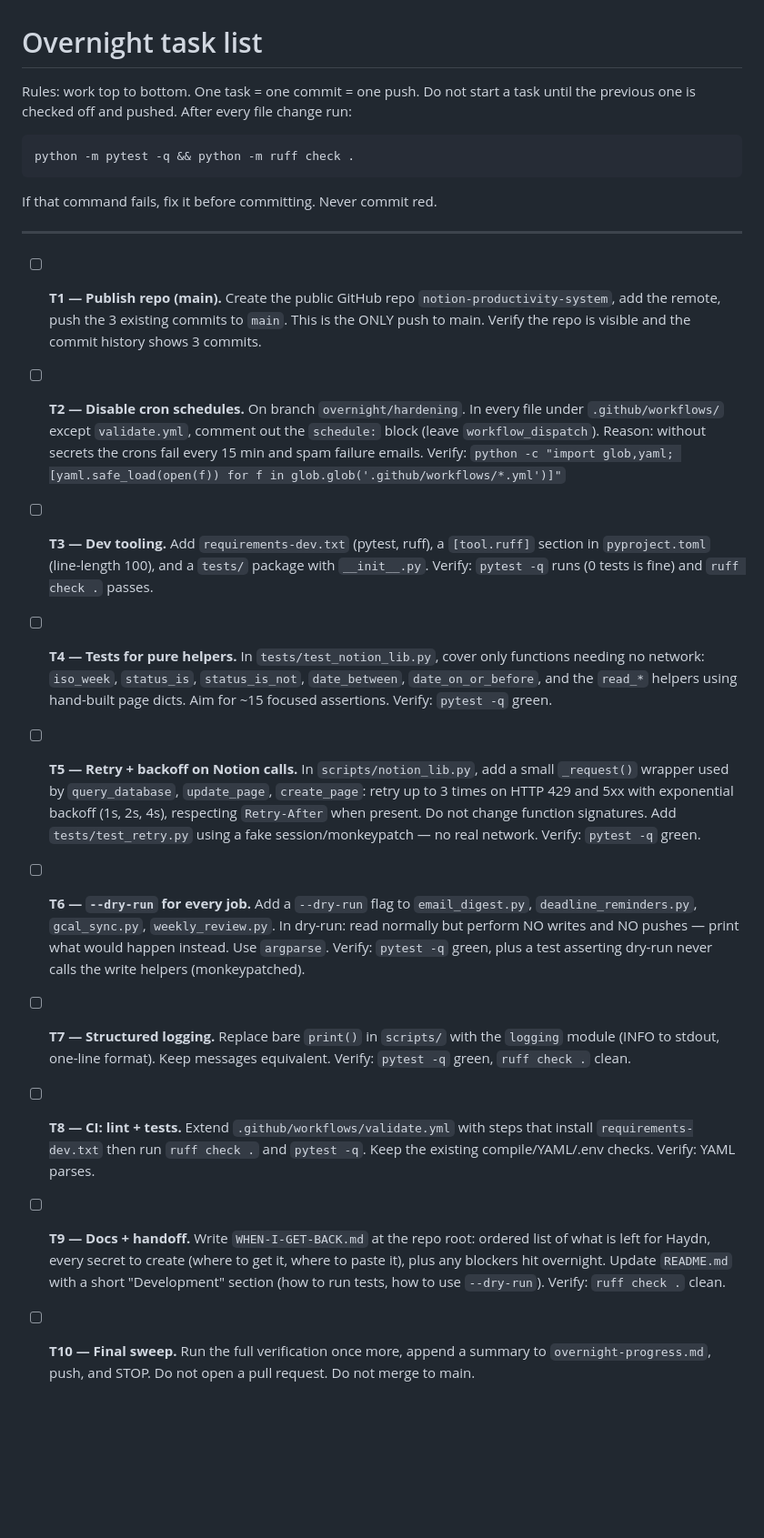
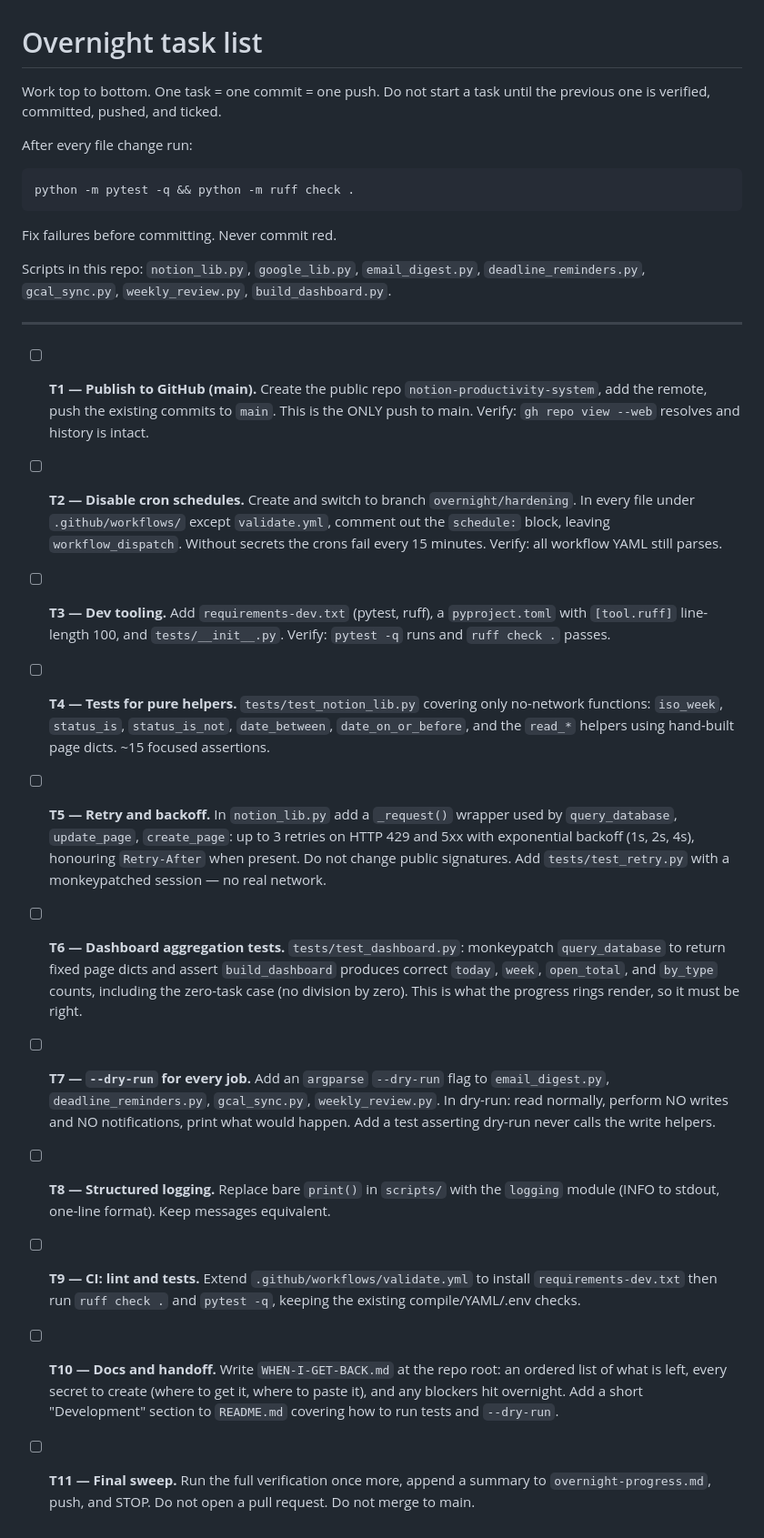
Before and after one commit to hay-ninja/notion-productivity-workflow-actions, a Markdown page: todo.md, the part around the change. Shown at 91% size. GitHub-like rendering; blank space fills up the shorter version.

````diff
--- a/todo.md
+++ b/todo.md
@@ -1,69 +1,77 @@
 # Overnight task list
 
-Rules: work top to bottom. One task = one commit = one push. Do not start a task until
-the previous one is checked off and pushed. After every file change run:
+Work top to bottom. One task = one commit = one push. Do not start a task until the
+previous one is verified, committed, pushed, and ticked.
+
+After every file change run:
 
 ```
 python -m pytest -q && python -m ruff check .
 ```
 
-If that command fails, fix it before committing. Never commit red.
+Fix failures before committing. Never commit red.
+
+Scripts in this repo: `notion_lib.py`, `google_lib.py`, `email_digest.py`,
+`deadline_reminders.py`, `gcal_sync.py`, `weekly_review.py`, `build_dashboard.py`.
 
 ---
 
-- [ ] **T1 — Publish repo (main).**
-      Create the public GitHub repo `notion-productivity-system`, add the remote, push
-      the 3 existing commits to `main`. This is the ONLY push to main. Verify the repo
-      is visible and the commit history shows 3 commits.
+- [ ] **T1 — Publish to GitHub (main).**
+      Create the public repo `notion-productivity-system`, add the remote, push the
+      existing commits to `main`. This is the ONLY push to main.
+      Verify: `gh repo view --web` resolves and history is intact.
 
 - [ ] **T2 — Disable cron schedules.**
-      On branch `overnight/hardening`. In every file under `.github/workflows/` except
-      `validate.yml`, comment out the `schedule:` block (leave `workflow_dispatch`).
-      Reason: without secrets the crons fail every 15 min and spam failure emails.
-      Verify: `python -c "import glob,yaml; [yaml.safe_load(open(f)) for f in glob.glob('.github/workflows/*.yml')]"`
+      Create and switch to branch `overnight/hardening`. In every file under
+      `.github/workflows/` except `validate.yml`, comment out the `schedule:` block,
+      leaving `workflow_dispatch`. Without secrets the crons fail every 15 minutes.
+      Verify: all workflow YAML still parses.
 
 - [ ] **T3 — Dev tooling.**
-      Add `requirements-dev.txt` (pytest, ruff), a `[tool.ruff]` section in
-      `pyproject.toml` (line-length 100), and a `tests/` package with `__init__.py`.
-      Verify: `pytest -q` runs (0 tests is fine) and `ruff check .` passes.
+      Add `requirements-dev.txt` (pytest, ruff), a `pyproject.toml` with
+      `[tool.ruff]` line-length 100, and `tests/__init__.py`.
+      Verify: `pytest -q` runs and `ruff check .` passes.
 
 - [ ] **T4 — Tests for pure helpers.**
-      In `tests/test_notion_lib.py`, cover only functions needing no network:
-      `iso_week`, `status_is`, `status_is_not`,
-      `date_between`, `date_on_or_before`, and the `read_*` helpers using hand-built
-      page dicts. Aim for ~15 focused assertions. Verify: `pytest -q` green.
+      `tests/test_notion_lib.py` covering only no-network functions: `iso_week`,
+      `status_is`, `status_is_not`, `date_between`, `date_on_or_before`, and the
+      `read_*` helpers using hand-built page dicts. ~15 focused assertions.
 
-- [ ] **T5 — Retry + backoff on Notion calls.**
-      In `scripts/notion_lib.py`, add a small `_request()` wrapper used by
-      `query_database`, `update_page`, `create_page`: retry up to 3 times on HTTP 429
-      and 5xx with exponential backoff (1s, 2s, 4s), respecting `Retry-After` when
-      present. Do not change function signatures. Add
-      `tests/test_retry.py` using a fake session/monkeypatch — no real network.
-      Verify: `pytest -q` green.
+- [ ] **T5 — Retry and backoff.**
+      In `notion_lib.py` add a `_request()` wrapper used by `query_database`,
+      `update_page`, `create_page`: up to 3 retries on HTTP 429 and 5xx with
+      exponential backoff (1s, 2s, 4s), honouring `Retry-After` when present. Do not
+      change public signatures. Add `tests/test_retry.py` with a monkeypatched
+      session — no real network.
 
-- [ ] **T6 — `--dry-run` for every job.**
-      Add a `--dry-run` flag to `email_digest.py`, `deadline_reminders.py`,
-      `gcal_sync.py`, `weekly_review.py`. In dry-run: read normally
-      but perform NO writes and NO pushes — print what would happen instead. Use
-      `argparse`. Verify: `pytest -q` green, plus a test asserting dry-run never calls
-      the write helpers (monkeypatched).
+- [ ] **T6 — Dashboard aggregation tests.**
+      `tests/test_dashboard.py`: monkeypatch `query_database` to return fixed page
+      dicts and assert `build_dashboard` produces correct `today`, `week`,
+      `open_total`, and `by_type` counts, including the zero-task case (no division
+      by zero). This is what the progress rings render, so it must be right.
 
-- [ ] **T7 — Structured logging.**
+- [ ] **T7 — `--dry-run` for every job.**
+      Add an `argparse` `--dry-run` flag to `email_digest.py`,
+      `deadline_reminders.py`, `gcal_sync.py`, `weekly_review.py`. In dry-run: read
+      normally, perform NO writes and NO notifications, print what would happen.
+      Add a test asserting dry-run never calls the write helpers.
+
+- [ ] **T8 — Structured logging.**
       Replace bare `print()` in `scripts/` with the `logging` module (INFO to stdout,
-      one-line format). Keep messages equivalent. Verify: `pytest -q` green,
-      `ruff check .` clean.
+      one-line format). Keep messages equivalent.
 
-- [ ] **T8 — CI: lint + tests.**
-      Extend `.github/workflows/validate.yml` with steps that install
-      `requirements-dev.txt` then run `ruff check .` and `pytest -q`. Keep the existing
-      compile/YAML/.env checks. Verify: YAML parses.
+- [ ] **T9 — CI: lint and tests.**
+      Extend `.github/workflows/validate.yml` to install `requirements-dev.txt` then
+      run `ruff check .` and `pytest -q`, keeping the existing compile/YAML/.env
+      checks.
 
-- [ ] **T9 — Docs + handoff.**
-      Write `WHEN-I-GET-BACK.md` at the repo root: ordered list of what is left for
-      Haydn, every secret to create (where to get it, where to paste it), plus any
-      blockers hit overnight. Update `README.md` with a short "Development" section
-      (how to run tests, how to use `--dry-run`). Verify: `ruff check .` clean.
+- [ ] **T10 — Docs and handoff.**
+      Write `WHEN-I-GET-BACK.md` at the repo root: an ordered list of what is left,
+      every secret to create (where to get it, where to paste it), and any blockers
+      hit overnight. Add a short "Development" section to `README.md` covering how to
+      run tests and `--dry-run`.
 
-- [ ] **T10 — Final sweep.**
-      Run the full verification once more, append a summary to `overnight-progress.md`,
-      push, and STOP. Do not open a pull request. Do not merge to main.
+- [ ] **T11 — Final sweep.**
+      Run the full verification once more, append a summary to
+      `overnight-progress.md`, push, and STOP. Do not open a pull request. Do not
+      merge to main.
````
Also changed, not shown: OVERNIGHT-PROMPT.md (+47 -50 lines).
